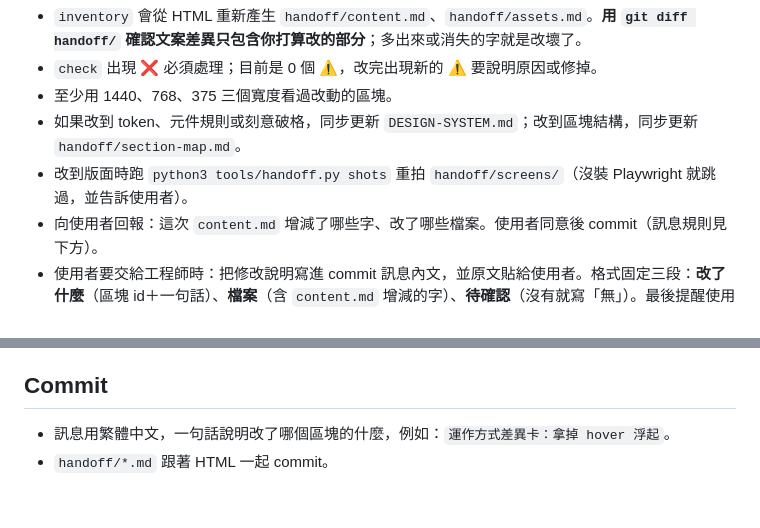
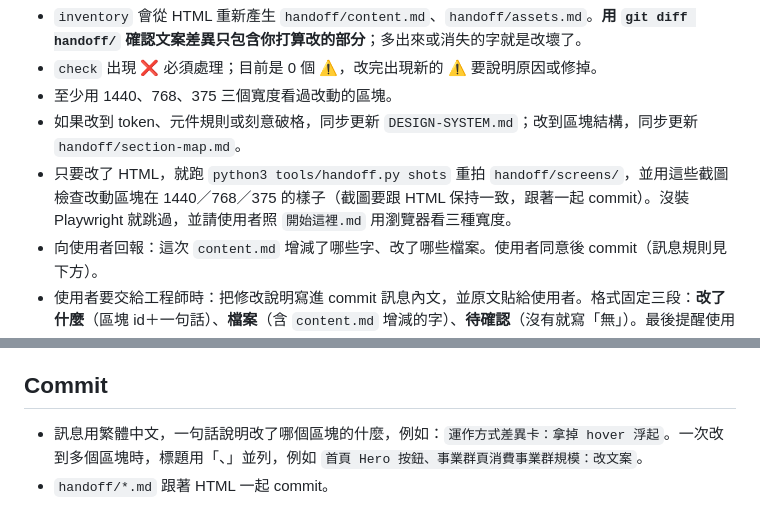
Before and after one commit to eureka-uiux/cmoney-brand-site-prototype, a Markdown page: AGENTS.md, 2 parts joined by grey strips. GitHub-like rendering.

Commit message:
交接包：第二次演練回饋——統一截圖重拍時機、補多區塊 commit 標題寫法
Co-Authored-By: Claude Opus 5.5 <noreply@anthropic.com>
Claude-Session: https://claude.ai/code/session_01HzsyCMusY86sSRYmsRCoU3

```diff
--- a/AGENTS.md
+++ b/AGENTS.md
@@ -39,7 +39,7 @@ python3 tools/handoff.py check
 - `check` 出現 ❌ 必須處理；目前是 0 個 ⚠️，改完出現新的 ⚠️ 要說明原因或修掉。
 - 至少用 1440、768、375 三個寬度看過改動的區塊。
 - 如果改到 token、元件規則或刻意破格，同步更新 `DESIGN-SYSTEM.md`；改到區塊結構，同步更新 `handoff/section-map.md`。
-- 改到版面時跑 `python3 tools/handoff.py shots` 重拍 `handoff/screens/`（沒裝 Playwright 就跳過，並告訴使用者）。
+- 只要改了 HTML，就跑 `python3 tools/handoff.py shots` 重拍 `handoff/screens/`，並用這些截圖檢查改動區塊在 1440／768／375 的樣子（截圖要跟 HTML 保持一致，跟著一起 commit）。沒裝 Playwright 就跳過，並請使用者照 `開始這裡.md` 用瀏覽器看三種寬度。
 - 向使用者回報：這次 `content.md` 增減了哪些字、改了哪些檔案。使用者同意後 commit（訊息規則見下方）。
 - 使用者要交給工程師時：把修改說明寫進 commit 訊息內文，並原文貼給使用者。格式固定三段：**改了什麼**（區塊 id＋一句話）、**檔案**（含 `content.md` 增減的字）、**待確認**（沒有就寫「無」）。最後提醒使用者把整個資料夾含 `.git` 壓縮交出。
 - `content.md` 的「元素」欄沒有 class 時會寫成「父元素 > 標籤」（例如 `blockquote.vcard__quote > p`），用它對回 HTML。
@@ -54,5 +54,5 @@ python3 tools/handoff.py check
 
 ## Commit
 
-- 訊息用繁體中文，一句話說明改了哪個區塊的什麼，例如：`運作方式差異卡：拿掉 hover 浮起`。
+- 訊息用繁體中文，一句話說明改了哪個區塊的什麼，例如：`運作方式差異卡：拿掉 hover 浮起`。一次改到多個區塊時，標題用「、」並列，例如 `首頁 Hero 按鈕、事業群頁消費事業群規模：改文案`。
 - `handoff/*.md` 跟著 HTML 一起 commit。
```
Also changed, not shown: 開始這裡.md (+1 -1 lines).
